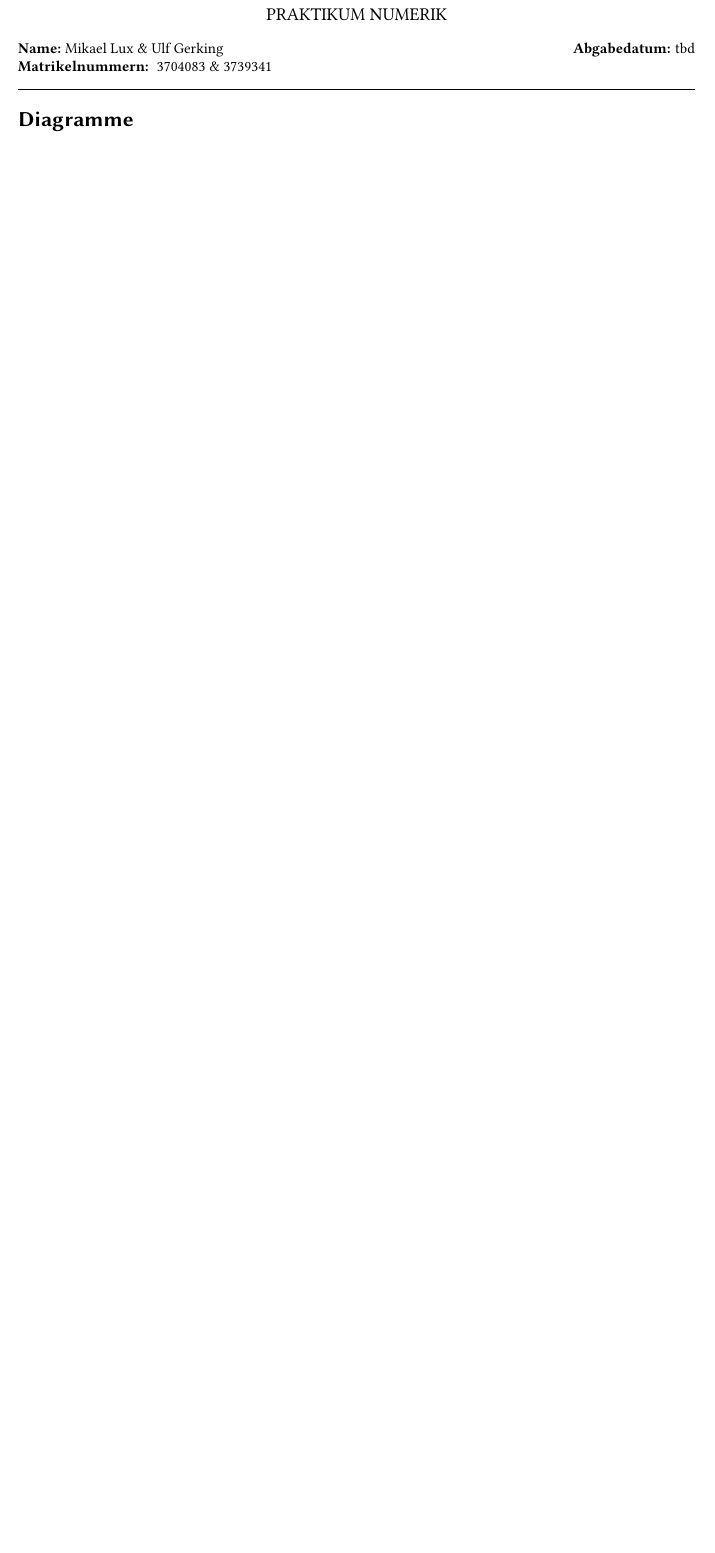
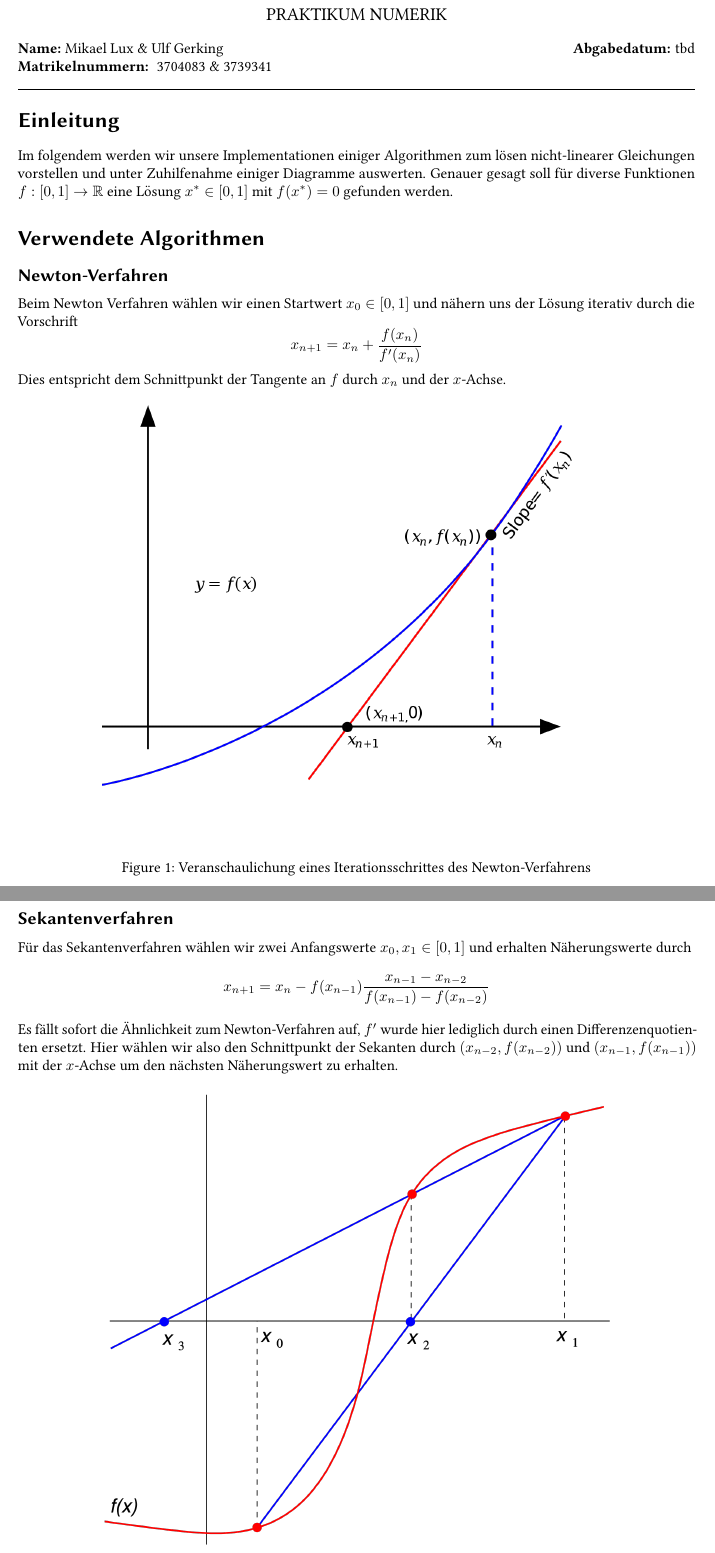
Before and after one commit to MizzleLizzle/numerical-lab-2022-23, a LaTeX document (ausarbeitung/Ausarbeitung.tex): part of page 1 of 2 before the commit and two parts of pages 1 and 2 of 4 after it, the two joined at a grey line, cut so that both start at the same text, the shorter picture padded with empty space. Compiled offline with pdfLaTeX.

Commit message:
ausarbeitung + startwert variation

```diff
--- a/ausarbeitung/Ausarbeitung.tex
+++ b/ausarbeitung/Ausarbeitung.tex
@@ -105,3 +105,29 @@
 {\textbf{Name:}\ Mikael Lux \& Ulf Gerking\hspace{\fill} \textbf{Abgabedatum:} tbd}\\
 { \textbf{Matrikelnummern:}} \ 3704083  \& 3739341 \hspace{\fill} \\
 \hrule
+\section*{Einleitung}
+Im folgendem werden wir unsere Implementationen einiger Algorithmen zum lösen nicht-linearer Gleichungen vorstellen und unter Zuhilfenahme einiger Diagramme auswerten. Genauer gesagt soll für diverse Funktionen $f:[0,1] \to \R$ eine Lösung $x^*\in[0,1]$ mit $f(x^*)=0$ gefunden werden.
+\section*{Verwendete Algorithmen}
+\subsection*{Newton-Verfahren}
+Beim Newton Verfahren wählen wir einen Startwert $x_0\in[0,1]$ und nähern uns der Lösung iterativ durch die Vorschrift
+\[
+	x_{n+1} = x_n + \frac{f(x_n)}{f'(x_n)}
+\]
+Dies entspricht dem Schnittpunkt der Tangente an $f$ durch $x_n$ und der $x$-Achse.
+\begin{figure}[!h]
+	\centering
+	\includegraphics[width=0.75\textwidth]{plots/newtons_method.png}
+	\caption{Veranschaulichung eines Iterationsschrittes des Newton-Verfahrens}
+\end{figure}
+\subsection*{Sekantenverfahren}
+Für das Sekantenverfahren wählen wir zwei Anfangswerte $x_0,x_1 \in [0,1]$ und erhalten Näherungswerte durch
+\[
+	x_{n+1}= x_n - f(x_{n-1})\frac{x_{n-1}-x_{n-2}}{f(x_{n-1})-f(x_{n-2})}
+\]
+Es fällt sofort die Ähnlichkeit zum Newton-Verfahren auf, $f'$ wurde hier lediglich durch einen Differenzenquotienten ersetzt. Hier wählen wir also den Schnittpunkt der Sekanten durch $(x_{n-2}, f(x_{n-2}))$ und $(x_{n-1}, f(x_{n-1}))$ mit der $x$-Achse um den nächsten Näherungswert zu erhalten.
+\begin{figure}[!h]
+	\centering
+	\includegraphics[width=0.75\textwidth]{plots/sekant.png}
+	\caption{Veranschaulichung einiger Iterationsschritte des Sekantenverfahrens}
+\end{figure}
+\subsection*{Bisektionsverfahren}
```
Also changed, not shown: ausarbeitung/plots/Bisection_method.png (added), ausarbeitung/plots/newtons_method.png (added), ausarbeitung/plots/sekant.png (added), ausarbeitung/Ausarbeitung.tex (25 more changed lines). Lines whose indentation alone changed are shown as unchanged.
